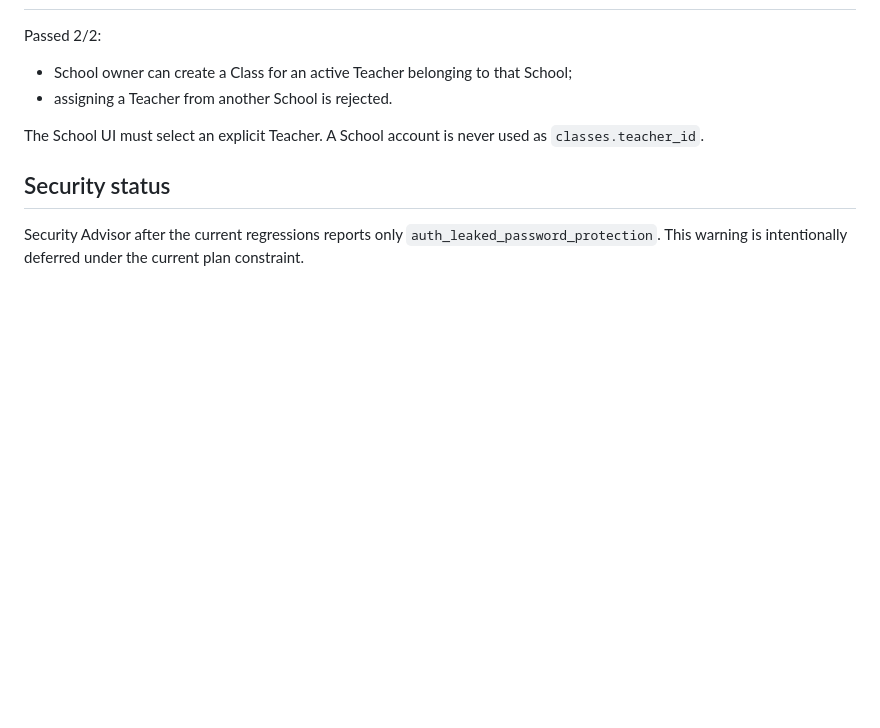
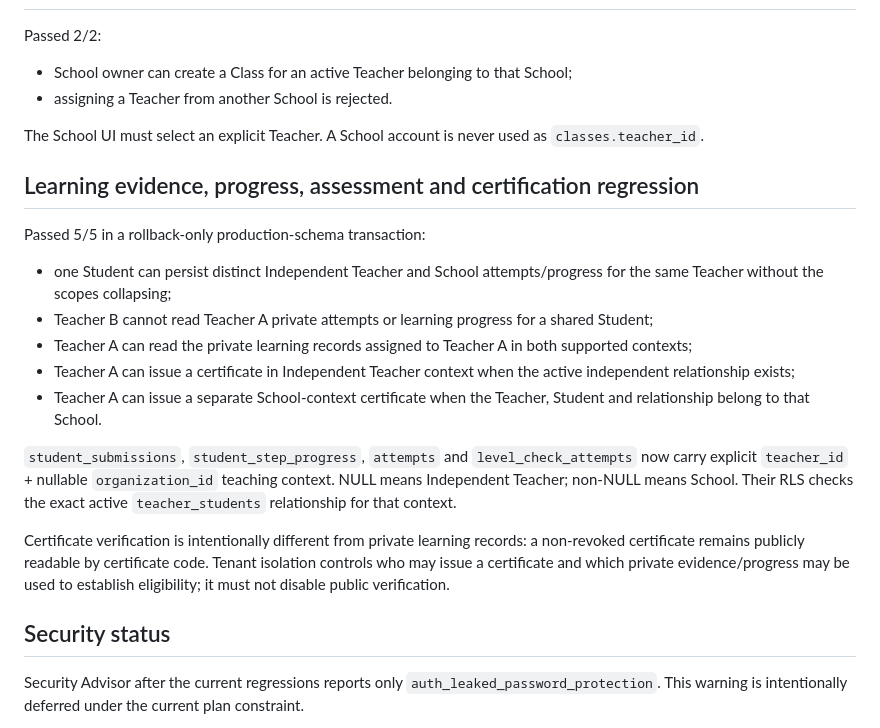
Before and after one commit to vitormendonca/tasilla, a Markdown page: docs/MULTI_TENANT_RLS_REGRESSION.md, the part around the change. GitHub-like rendering; blank space fills up the shorter version.

Commit message:
docs(security): record contextual learning regression

```diff
--- a/docs/MULTI_TENANT_RLS_REGRESSION.md
+++ b/docs/MULTI_TENANT_RLS_REGRESSION.md
@@ -61,6 +61,19 @@ Passed 2/2:
 
 The School UI must select an explicit Teacher. A School account is never used as `classes.teacher_id`.
 
+## Learning evidence, progress, assessment and certification regression
+
+Passed 5/5 in a rollback-only production-schema transaction:
+- one Student can persist distinct Independent Teacher and School attempts/progress for the same Teacher without the scopes collapsing;
+- Teacher B cannot read Teacher A private attempts or learning progress for a shared Student;
+- Teacher A can read the private learning records assigned to Teacher A in both supported contexts;
+- Teacher A can issue a certificate in Independent Teacher context when the active independent relationship exists;
+- Teacher A can issue a separate School-context certificate when the Teacher, Student and relationship belong to that School.
+
+`student_submissions`, `student_step_progress`, `attempts` and `level_check_attempts` now carry explicit `teacher_id` + nullable `organization_id` teaching context. NULL means Independent Teacher; non-NULL means School. Their RLS checks the exact active `teacher_students` relationship for that context.
+
+Certificate verification is intentionally different from private learning records: a non-revoked certificate remains publicly readable by certificate code. Tenant isolation controls who may issue a certificate and which private evidence/progress may be used to establish eligibility; it must not disable public verification.
+
 ## Security status
 
 Security Advisor after the current regressions reports only `auth_leaked_password_protection`. This warning is intentionally deferred under the current plan constraint.
```
